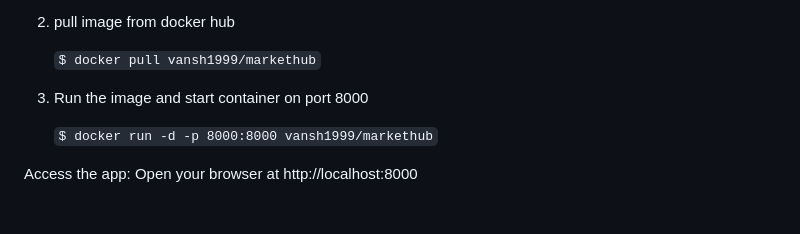
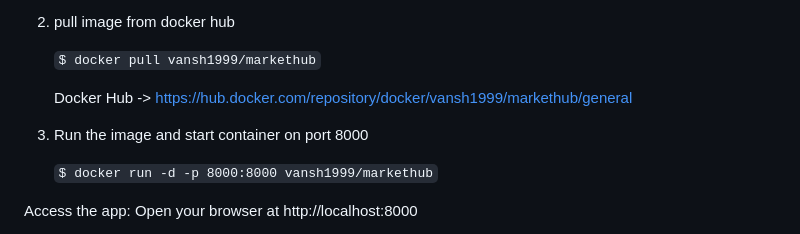
Before and after one commit to vansh1999/markethub-k8s-cluster-cicd-pipeline-jenkins, a Markdown page: README.md, the part around the change. Rendered like a GitHub page; blank space fills up the shorter version.

Commit message:
Update README.md add dockerhub

````diff
--- a/README.md
+++ b/README.md
@@ -149,7 +149,9 @@ If you want to skip building the Docker image yourself, you can pull the prebuil
 
     ``` $ docker pull vansh1999/markethub ```
 
-3.  Run the image and start container on port 8000
+   Docker Hub -> https://hub.docker.com/repository/docker/vansh1999/markethub/general
+
+4.  Run the image and start container on port 8000
 
     ``` $ docker run -d -p 8000:8000 vansh1999/markethub ```
 
````
